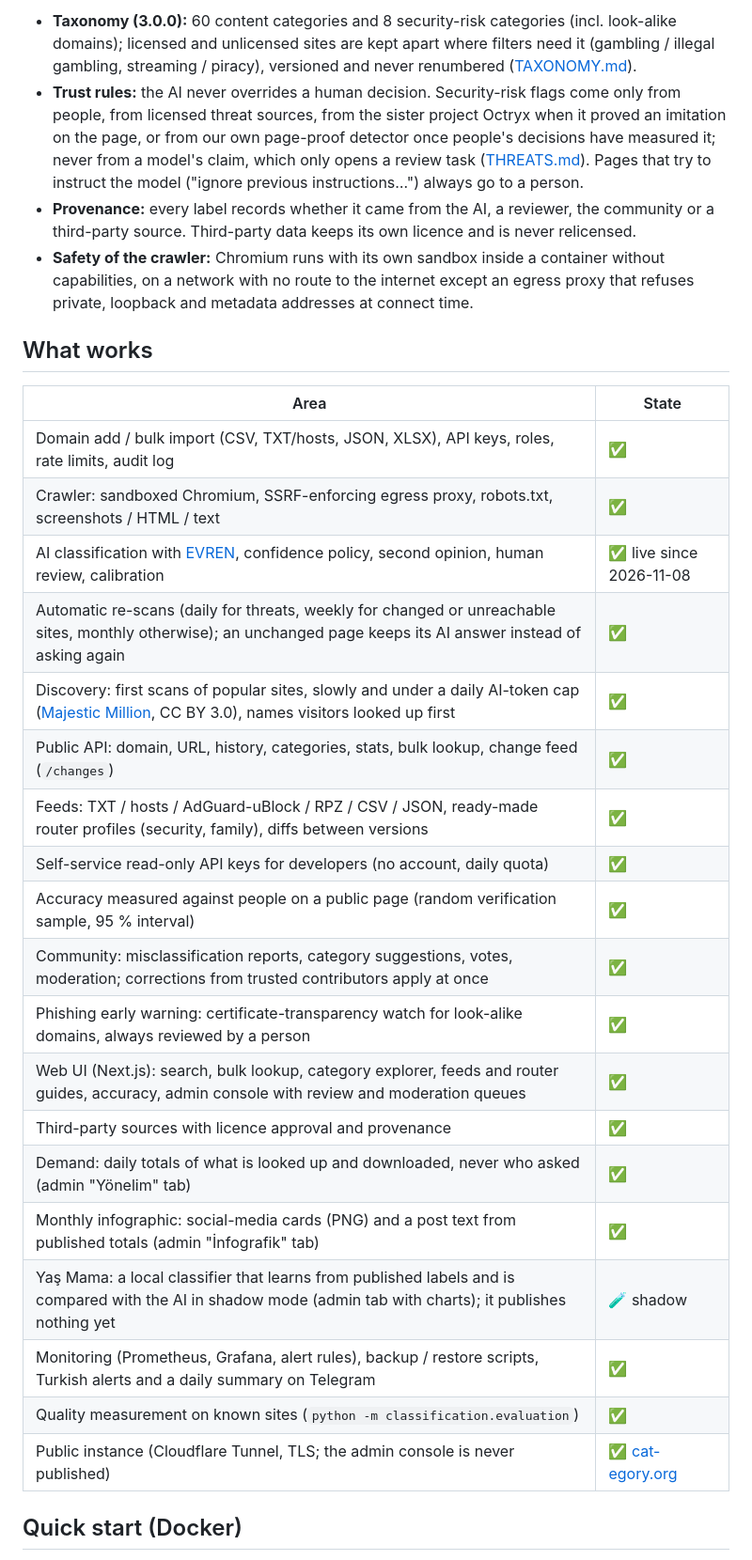
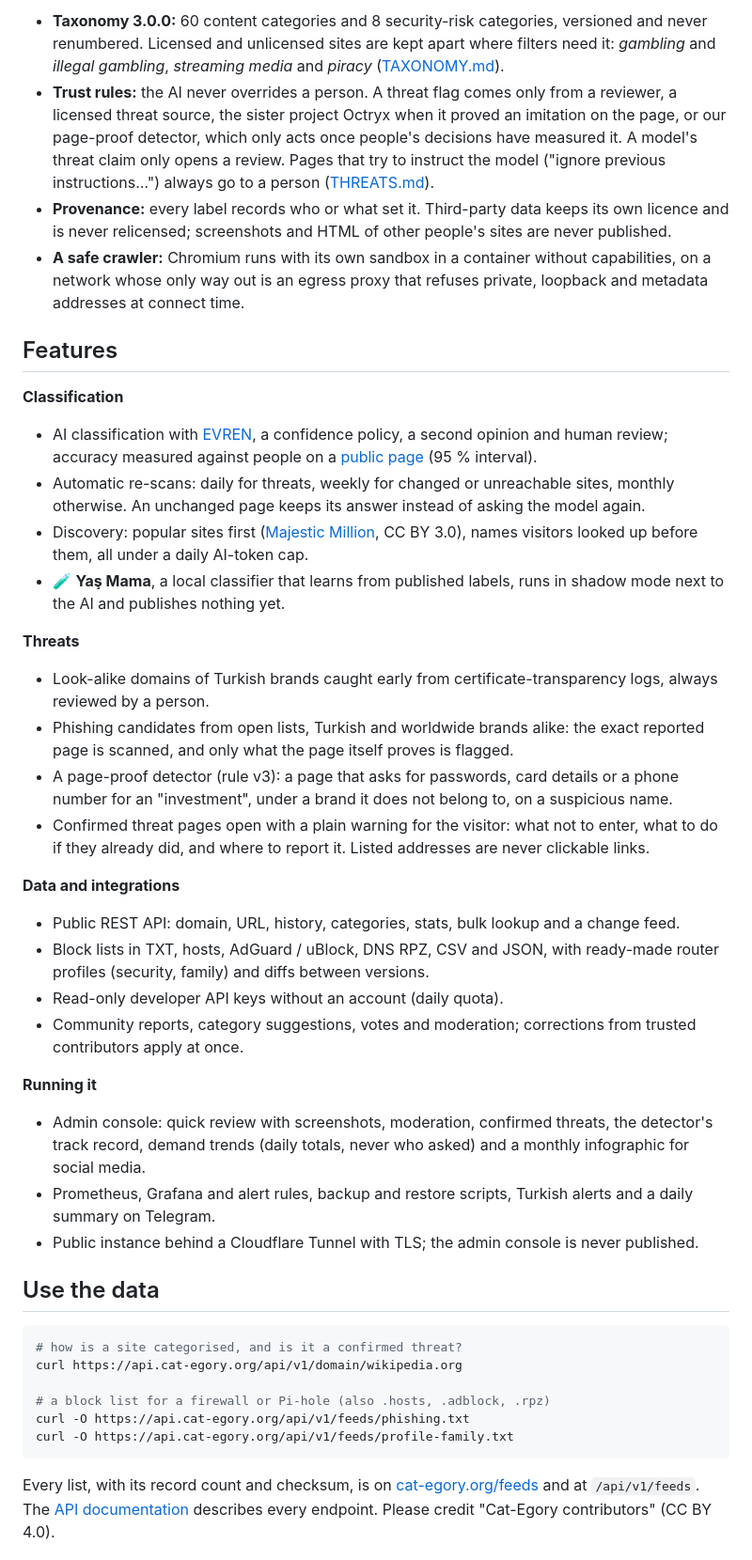
Before and after one commit to L4zyK0ala/Cat-Egory, a Markdown page: README.md, the part around one of its changes. Shown at 94% size. GitHub-like rendering.

````diff
--- a/README.md
+++ b/README.md
@@ -30,40 +72,69 @@ domains ──► scan queue ──► sandboxed Chromium ──► page text, H
 ```
 
-- **Taxonomy (3.0.0):** 60 content categories and 8 security-risk categories (incl. look-alike domains); licensed
-  and unlicensed sites are kept apart where filters need it (gambling / illegal gambling, streaming / piracy),
-  versioned and never renumbered ([TAXONOMY.md](documentation/TAXONOMY.md)).
-- **Trust rules:** the AI never overrides a human decision. Security-risk flags come only from people, from
-  licensed threat sources, from the sister project Octryx when it proved an imitation on the page, or from our own
-  page-proof detector once people's decisions have measured it; never from a model's claim, which only opens a review task ([THREATS.md](documentation/THREATS.md)). Pages that try to
-  instruct the model ("ignore previous instructions…") always go to a person.
-- **Provenance:** every label records whether it came from the AI, a reviewer, the community or a third-party
-  source. Third-party data keeps its own licence and is never relicensed.
-- **Safety of the crawler:** Chromium runs with its own sandbox inside a container without capabilities, on a
-  network with no route to the internet except an egress proxy that refuses private, loopback and metadata
-  addresses at connect time.
+- **Taxonomy 3.0.0:** 60 content categories and 8 security-risk categories, versioned and never renumbered.
+  Licensed and unlicensed sites are kept apart where filters need it: *gambling* and *illegal gambling*,
+  *streaming media* and *piracy* ([TAXONOMY.md](documentation/TAXONOMY.md)).
+- **Trust rules:** the AI never overrides a person. A threat flag comes only from a reviewer, a licensed threat
+  source, the sister project Octryx when it proved an imitation on the page, or our page-proof detector, which
+  only acts once people's decisions have measured it. A model's threat claim only opens a review. Pages that try
+  to instruct the model ("ignore previous instructions…") always go to a person ([THREATS.md](documentation/THREATS.md)).
+- **Provenance:** every label records who or what set it. Third-party data keeps its own licence and is never
+  relicensed; screenshots and HTML of other people's sites are never published.
+- **A safe crawler:** Chromium runs with its own sandbox in a container without capabilities, on a network whose
+  only way out is an egress proxy that refuses private, loopback and metadata addresses at connect time.
 
-## What works
+## Features
 
-| Area | State |
-|---|---|
-| Domain add / bulk import (CSV, TXT/hosts, JSON, XLSX), API keys, roles, rate limits, audit log | ✅ |
-| Crawler: sandboxed Chromium, SSRF-enforcing egress proxy, robots.txt, screenshots / HTML / text | ✅ |
-| AI classification with [EVREN](https://evren.ssyz.org.tr/), confidence policy, second opinion, human review, calibration | ✅ live since 2026-11-08 |
-| Automatic re-scans (daily for threats, weekly for changed or unreachable sites, monthly otherwise); an unchanged page keeps its AI answer instead of asking again | ✅ |
-| Discovery: first scans of popular sites, slowly and under a daily AI-token cap ([Majestic Million](https://majestic.com/reports/majestic-million), CC BY 3.0), names visitors looked up first | ✅ |
-| Public API: domain, URL, history, categories, stats, bulk lookup, change feed (`/changes`) | ✅ |
-| Feeds: TXT / hosts / AdGuard-uBlock / RPZ / CSV / JSON, ready-made router profiles (security, family), diffs between versions | ✅ |
-| Self-service read-only API keys for developers (no account, daily quota) | ✅ |
-| Accuracy measured against people on a public page (random verification sample, 95 % interval) | ✅ |
-| Community: misclassification reports, category suggestions, votes, moderation; corrections from trusted contributors apply at once | ✅ |
-| Phishing early warning: certificate-transparency watch for look-alike domains, always reviewed by a person | ✅ |
-| Web UI (Next.js): search, bulk lookup, category explorer, feeds and router guides, accuracy, admin console with review and moderation queues | ✅ |
-| Third-party sources with licence approval and provenance | ✅ |
-| Demand: daily totals of what is looked up and downloaded, never who asked (admin "Yönelim" tab) | ✅ |
-| Monthly infographic: social-media cards (PNG) and a post text from published totals (admin "İnfografik" tab) | ✅ |
-| Yaş Mama: a local classifier that learns from published labels and is compared with the AI in shadow mode (admin tab with charts); it publishes nothing yet | 🧪 shadow |
-| Monitoring (Prometheus, Grafana, alert rules), backup / restore scripts, Turkish alerts and a daily summary on Telegram | ✅ |
-| Quality measurement on known sites (`python -m classification.evaluation`) | ✅ |
-| Public instance (Cloudflare Tunnel, TLS; the admin console is never published) | ✅ [cat-egory.org](https://cat-egory.org) |
+**Classification**
 
-## Quick start (Docker)
+- AI classification with [EVREN](https://evren.ssyz.org.tr/), a confidence policy, a second opinion and human
+  review; accuracy measured against people on a [public page](https://cat-egory.org/accuracy) (95 % interval).
+- Automatic re-scans: daily for threats, weekly for changed or unreachable sites, monthly otherwise. An unchanged
+  page keeps its answer instead of asking the model again.
+- Discovery: popular sites first ([Majestic Million](https://majestic.com/reports/majestic-million), CC BY 3.0),
+  names visitors looked up before them, all under a daily AI-token cap.
+- 🧪 **Yaş Mama**, a local classifier that learns from published labels, runs in shadow mode next to the AI and
+  publishes nothing yet.
+
+**Threats**
+
+- Look-alike domains of Turkish brands caught early from certificate-transparency logs, always reviewed by a
+  person.
+- Phishing candidates from open lists, Turkish and worldwide brands alike: the exact reported page is scanned, and
+  only what the page itself proves is flagged.
+- A page-proof detector (rule v3): a page that asks for passwords, card details or a phone number for an
+  "investment", under a brand it does not belong to, on a suspicious name.
+- Confirmed threat pages open with a plain warning for the visitor: what not to enter, what to do if they already
+  did, and where to report it. Listed addresses are never clickable links.
+
+**Data and integrations**
+
+- Public REST API: domain, URL, history, categories, stats, bulk lookup and a change feed.
+- Block lists in TXT, hosts, AdGuard / uBlock, DNS RPZ, CSV and JSON, with ready-made router profiles (security,
+  family) and diffs between versions.
+- Read-only developer API keys without an account (daily quota).
+- Community reports, category suggestions, votes and moderation; corrections from trusted contributors apply at
+  once.
+
+**Running it**
+
+- Admin console: quick review with screenshots, moderation, confirmed threats, the detector's track record,
+  demand trends (daily totals, never who asked) and a monthly infographic for social media.
+- Prometheus, Grafana and alert rules, backup and restore scripts, Turkish alerts and a daily summary on Telegram.
+- Public instance behind a Cloudflare Tunnel with TLS; the admin console is never published.
+
+## Use the data
+
+```bash
+# how is a site categorised, and is it a confirmed threat?
+curl https://api.cat-egory.org/api/v1/domain/wikipedia.org
+
+# a block list for a firewall or Pi-hole (also .hosts, .adblock, .rpz)
+curl -O https://api.cat-egory.org/api/v1/feeds/phishing.txt
+curl -O https://api.cat-egory.org/api/v1/feeds/profile-family.txt
+```
+
+Every list, with its record count and checksum, is on [cat-egory.org/feeds](https://cat-egory.org/feeds) and at
+`/api/v1/feeds`. The [API documentation](https://api.cat-egory.org/api/docs) describes every endpoint. Please credit
+"Cat-Egory contributors" (CC BY 4.0).
+
````
Also changed, not shown: other parts of README.md (+138 -63 lines), documentation/images/screenshot-domain-dark.png (added), documentation/images/screenshot-domain-light.png (added), documentation/images/screenshot-home-dark.png (added), documentation/images/screenshot-home-light.png (added), documentation/images/screenshot-threat-dark.png (added), documentation/images/screenshot-threat-light.png (added).
